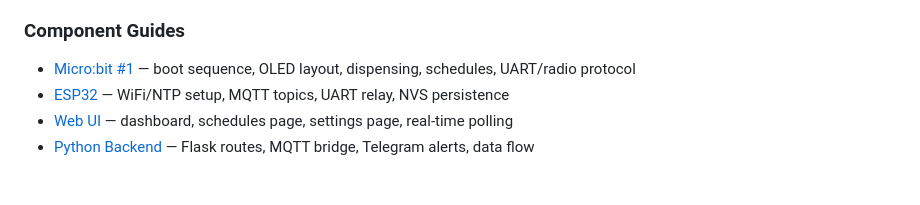
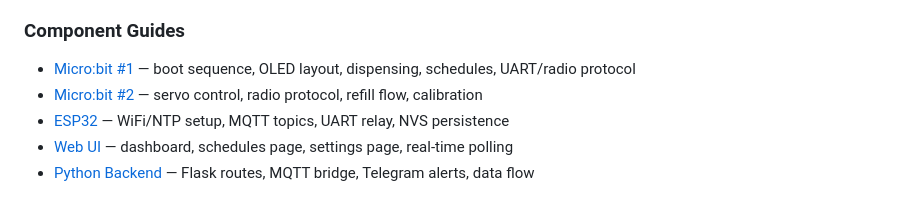
Before and after one commit to billyau615/GE1354_Design_Project, a Markdown page: README.md, the part around the change. Drawn GitHub-style.

```diff
--- a/README.md
+++ b/README.md
@@ -43,6 +43,7 @@ An automated drug dispensing system built with Micro:bit, ESP32, and a web-based
 ### Component Guides
 
 - [Micro:bit #1](docs/mb1.md) — boot sequence, OLED layout, dispensing, schedules, UART/radio protocol
+- [Micro:bit #2](docs/mb2.md) — servo control, radio protocol, refill flow, calibration
 - [ESP32](docs/esp32.md) — WiFi/NTP setup, MQTT topics, UART relay, NVS persistence
 - [Web UI](docs/web-ui.md) — dashboard, schedules page, settings page, real-time polling
 - [Python Backend](docs/backend.md) — Flask routes, MQTT bridge, Telegram alerts, data flow
```
Also changed, not shown: docs/mb2.md (added, +130 -0 lines).
